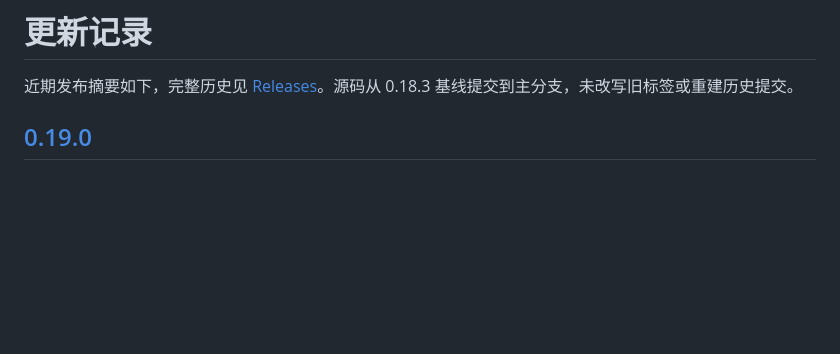
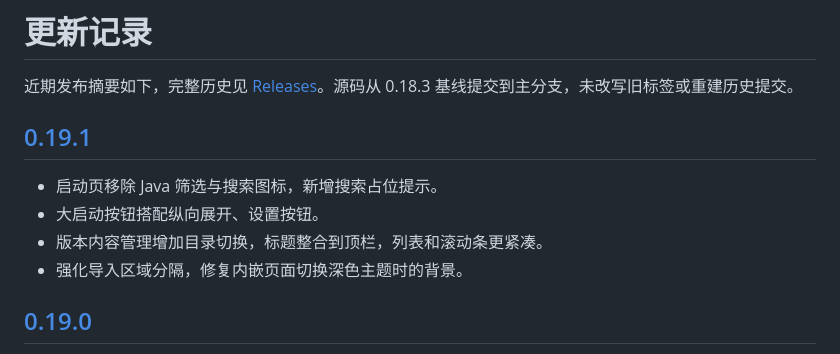
Before and after one commit to Sconance/BlockLaunch, a Markdown page: CHANGELOG.md, the part around the change. GitHub-like rendering; blank space fills up the shorter version.

```diff
--- a/CHANGELOG.md
+++ b/CHANGELOG.md
@@ -1,6 +1,13 @@
 # 更新记录
 
 近期发布摘要如下，完整历史见 [Releases](https://github.com/Sconance/MCUGLauncher/releases)。源码从 0.18.3 基线提交到主分支，未改写旧标签或重建历史提交。
+
+## [0.19.1](https://github.com/Sconance/MCUGLauncher/releases/tag/v0.19.1)
+
+- 启动页移除 Java 筛选与搜索图标，新增搜索占位提示。
+- 大启动按钮搭配纵向展开、设置按钮。
+- 版本内容管理增加目录切换，标题整合到顶栏，列表和滚动条更紧凑。
+- 强化导入区域分隔，修复内嵌页面切换深色主题时的背景。
 
 ## [0.19.0](https://github.com/Sconance/MCUGLauncher/releases/tag/v0.19.0)
 
```
Also changed, not shown: README.md (+12 -1 lines), docs/images/home.png, docs/images/manager.png (added), 11 other files.
